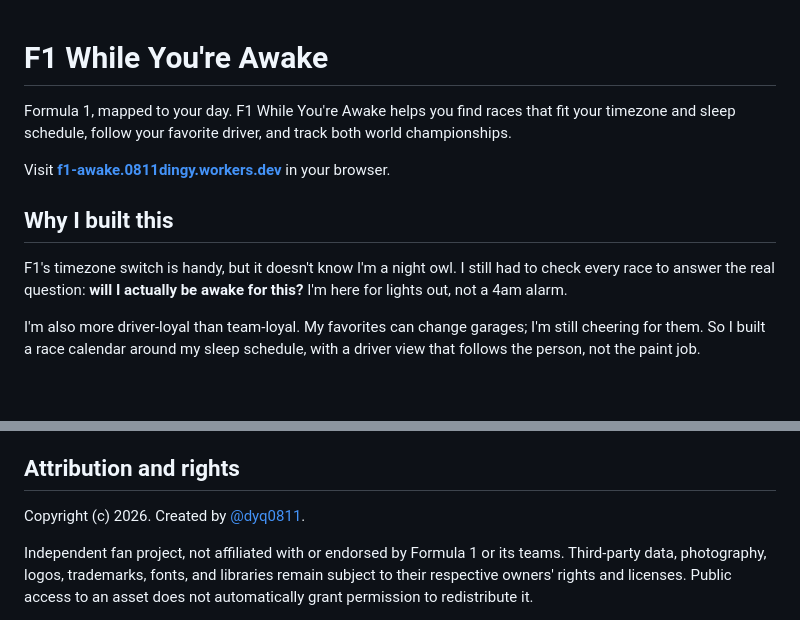
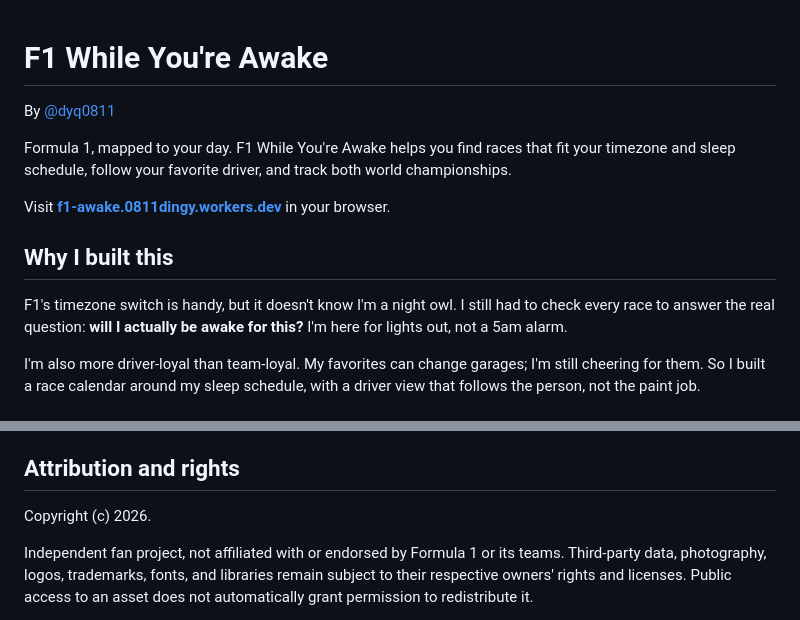
Before and after one commit to dyq0811/f1-awake, a Markdown page: README.md, 2 parts joined by grey strips. Rendered like a GitHub page; blank space fills up the shorter version.

```diff
--- a/README.md
+++ b/README.md
@@ -1,4 +1,6 @@
 # F1 While You're Awake
+
+By [@dyq0811](https://github.com/dyq0811)
 
 Formula 1, mapped to your day. F1 While You're Awake helps you find races that fit your timezone and sleep schedule, follow your favorite driver, and track both world championships.
 
@@ -6,7 +8,7 @@ Visit **[f1-awake.0811dingy.workers.dev](https://f1-awake.0811dingy.workers.dev)
 
 ## Why I built this
 
-F1's timezone switch is handy, but it doesn't know I'm a night owl. I still had to check every race to answer the real question: **will I actually be awake for this?** I'm here for lights out, not a 4am alarm.
+F1's timezone switch is handy, but it doesn't know I'm a night owl. I still had to check every race to answer the real question: **will I actually be awake for this?** I'm here for lights out, not a 5am alarm.
 
 I'm also more driver-loyal than team-loyal. My favorites can change garages; I'm still cheering for them. So I built a race calendar around my sleep schedule, with a driver view that follows the person, not the paint job.
 
@@ -76,7 +78,7 @@ Championship totals include sprint points. Grand Prix results and the race-point
 
 ## Attribution and rights
 
-Copyright (c) 2026. Created by [@dyq0811](https://github.com/dyq0811).
+Copyright (c) 2026.
 
 Independent fan project, not affiliated with or endorsed by Formula 1 or its teams. Third-party data, photography, logos, trademarks, fonts, and libraries remain subject to their respective owners' rights and licenses. Public access to an asset does not automatically grant permission to redistribute it.
 
```
